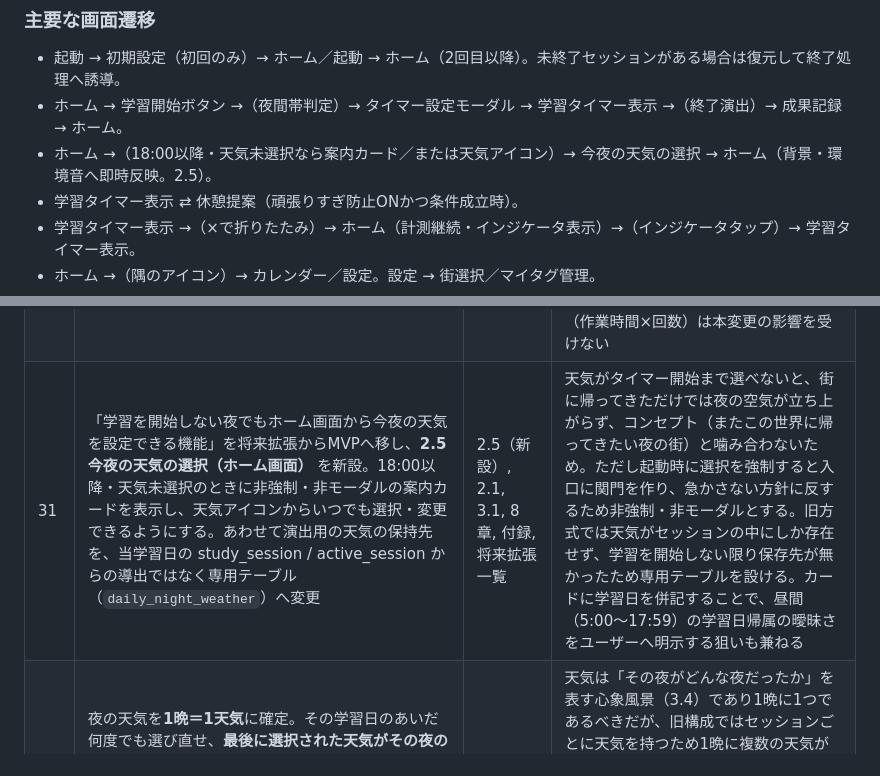
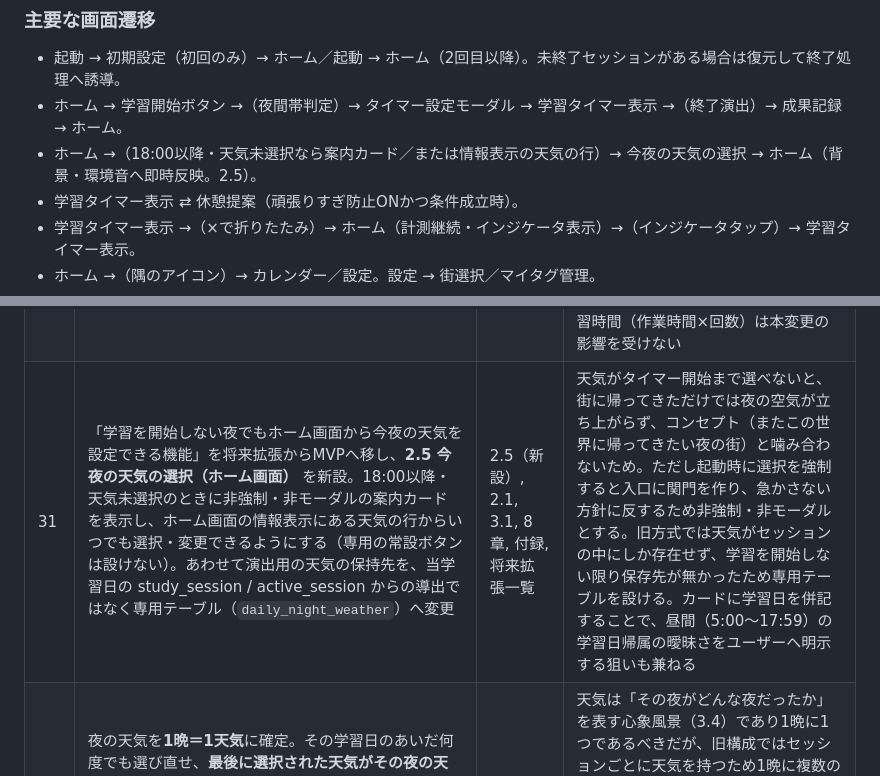
Before and after one commit to komuro2525/chill-night-town, a Markdown page: docs/chill_night_town_要件定義書_v2.md, 2 parts joined by grey strips. GitHub-like rendering.

```diff
--- a/docs/chill_night_town_要件定義書_v2.md
+++ b/docs/chill_night_town_要件定義書_v2.md
@@ -503,7 +504,7 @@ NPCは、学習開始・学習終了・目標達成といった基本的なタ
 
 - 起動 → 初期設定（初回のみ）→ ホーム／起動 → ホーム（2回目以降）。未終了セッションがある場合は復元して終了処理へ誘導。
 - ホーム → 学習開始ボタン →（夜間帯判定）→ タイマー設定モーダル → 学習タイマー表示 →（終了演出）→ 成果記録 → ホーム。
-- ホーム →（18:00以降・天気未選択なら案内カード／または天気アイコン）→ 今夜の天気の選択 → ホーム（背景・環境音へ即時反映。2.5）。
+- ホーム →（18:00以降・天気未選択なら案内カード／または情報表示の天気の行）→ 今夜の天気の選択 → ホーム（背景・環境音へ即時反映。2.5）。
 - 学習タイマー表示 ⇄ 休憩提案（頑張りすぎ防止ONかつ条件成立時）。
 - 学習タイマー表示 →（×で折りたたみ）→ ホーム（計測継続・インジケータ表示）→（インジケータタップ）→ 学習タイマー表示。
 - ホーム →（隅のアイコン）→ カレンダー／設定。設定 → 街選択／マイタグ管理。
@@ -568,5 +569,5 @@ NPCは、学習開始・学習終了・目標達成といった基本的なタ
 | 24 | BGMの自動再生開始タイミングを「ホーム画面の初回表示と同時」に明確化 | 9章 | 起動直後の突然の発音を避け、街が見えると同時に音楽が立ち上がる演出とするため |
 | 29 | 通知時刻の値域を「制約なし（夜間帯に限定しない）」から「17:30〜翌4:30」へ変更。18:00より前（17:30〜17:59）の通知は「夜が目覚めるまであと◯分」のカウントダウンメッセージとし、18:00以降は通常の開始リマインドとする旨を追加 | 12章 | 学習を開始できない時間に開始を促す不整合を避けつつ、開始前の準備を促す通知を許容するため。上限4:30は5:00到達時の自動終了に配慮したもの |
 | 30 | ポモドーロの構成を明確化：休憩フェーズは作業と作業の間にのみ挟み、**最後の作業フェーズの後に休憩は行わない**（作業×n ＋ 休憩×(n−1)）。最後の作業フェーズの完了をもって全ループ完了とし終了演出へ移行する | 3.1 | 「作業と休憩を設定回数だけ交互に繰り返す」の記述では最後が休憩で終わり、学習を終えたのに休憩の消化を待たされる不自然な体験になるため。終了演出（鐘）が作業の完了直後に鳴る構成とし、繰り返し回数1回では休憩を挟まず純粋な作業のみとする。実績学習時間（作業時間×回数）は本変更の影響を受けない |
-| 31 | 「学習を開始しない夜でもホーム画面から今夜の天気を設定できる機能」を将来拡張からMVPへ移し、**2.5 今夜の天気の選択（ホーム画面）** を新設。18:00以降・天気未選択のときに非強制・非モーダルの案内カードを表示し、天気アイコンからいつでも選択・変更できるようにする。あわせて演出用の天気の保持先を、当学習日の study_session / active_session からの導出ではなく専用テーブル（`daily_night_weather`）へ変更 | 2.5（新設）, 2.1, 3.1, 8章, 付録, 将来拡張一覧 | 天気がタイマー開始まで選べないと、街に帰ってきただけでは夜の空気が立ち上がらず、コンセプト（またこの世界に帰ってきたい夜の街）と噛み合わないため。ただし起動時に選択を強制すると入口に関門を作り、急かさない方針に反するため非強制・非モーダルとする。旧方式では天気がセッションの中にしか存在せず、学習を開始しない限り保存先が無かったため専用テーブルを設ける。カードに学習日を併記することで、昼間（5:00〜17:59）の学習日帰属の曖昧さをユーザーへ明示する狙いも兼ねる |
+| 31 | 「学習を開始しない夜でもホーム画面から今夜の天気を設定できる機能」を将来拡張からMVPへ移し、**2.5 今夜の天気の選択（ホーム画面）** を新設。18:00以降・天気未選択のときに非強制・非モーダルの案内カードを表示し、ホーム画面の情報表示にある天気の行からいつでも選択・変更できるようにする（専用の常設ボタンは設けない）。あわせて演出用の天気の保持先を、当学習日の study_session / active_session からの導出ではなく専用テーブル（`daily_night_weather`）へ変更 | 2.5（新設）, 2.1, 3.1, 8章, 付録, 将来拡張一覧 | 天気がタイマー開始まで選べないと、街に帰ってきただけでは夜の空気が立ち上がらず、コンセプト（またこの世界に帰ってきたい夜の街）と噛み合わないため。ただし起動時に選択を強制すると入口に関門を作り、急かさない方針に反するため非強制・非モーダルとする。旧方式では天気がセッションの中にしか存在せず、学習を開始しない限り保存先が無かったため専用テーブルを設ける。カードに学習日を併記することで、昼間（5:00〜17:59）の学習日帰属の曖昧さをユーザーへ明示する狙いも兼ねる |
 | 32 | 夜の天気を**1晩＝1天気**に確定。その学習日のあいだ何度でも選び直せ、**最後に選択された天気がその夜の天気**として残る。あわせて `study_session`・`active_session` から天気の列を削除し、`daily_night_weather` のみが保持する構成へ変更。天気アルバム・月次サマリー（4.2）の集計元も同テーブルとし、対象は学習記録が存在する夜のみとする | 2.5, 3.4, 4.2, 8章 | 天気は「その夜がどんな夜だったか」を表す心象風景（3.4）であり1晩に1つであるべきだが、旧構成ではセッションごとに天気を持つため1晩に複数の天気が存在し得た。また同じ情報を2箇所に持つと片方だけ更新される事故が起き得る。あわせて、アルバムの「最も多かった夜の天気」がセッション数で数えられ、細切れに学習した夜の天気が重く数えられる問題も解消する（夜の数で数える） |
```
Also changed, not shown: other parts of docs/chill_night_town_要件定義書_v2.md (+5 -4 lines), docs/chill_night_town_テーブル定義書_v2.md (+1 -1 lines), docs/chill_night_town_ユースケース設計書_v2.md (+5 -3 lines).
